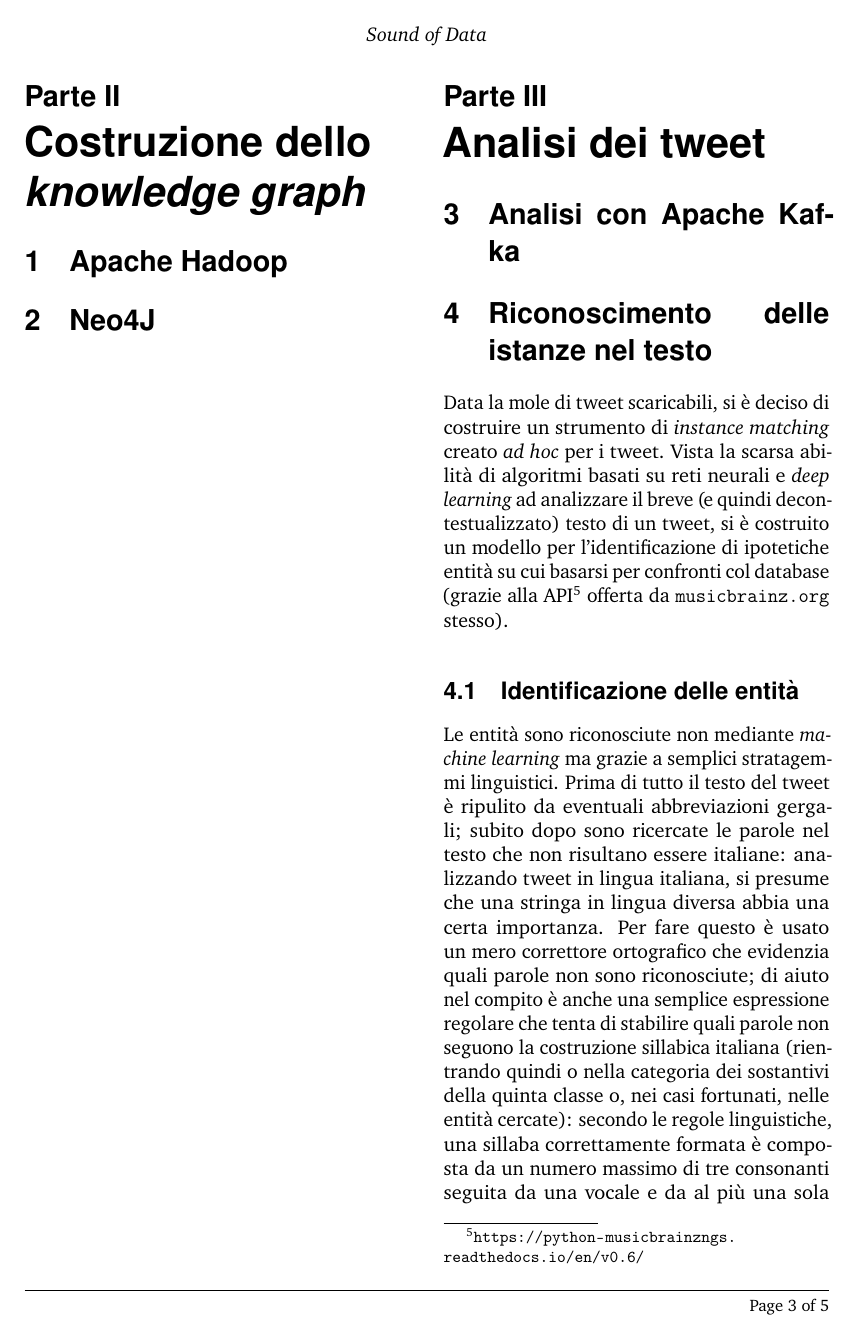
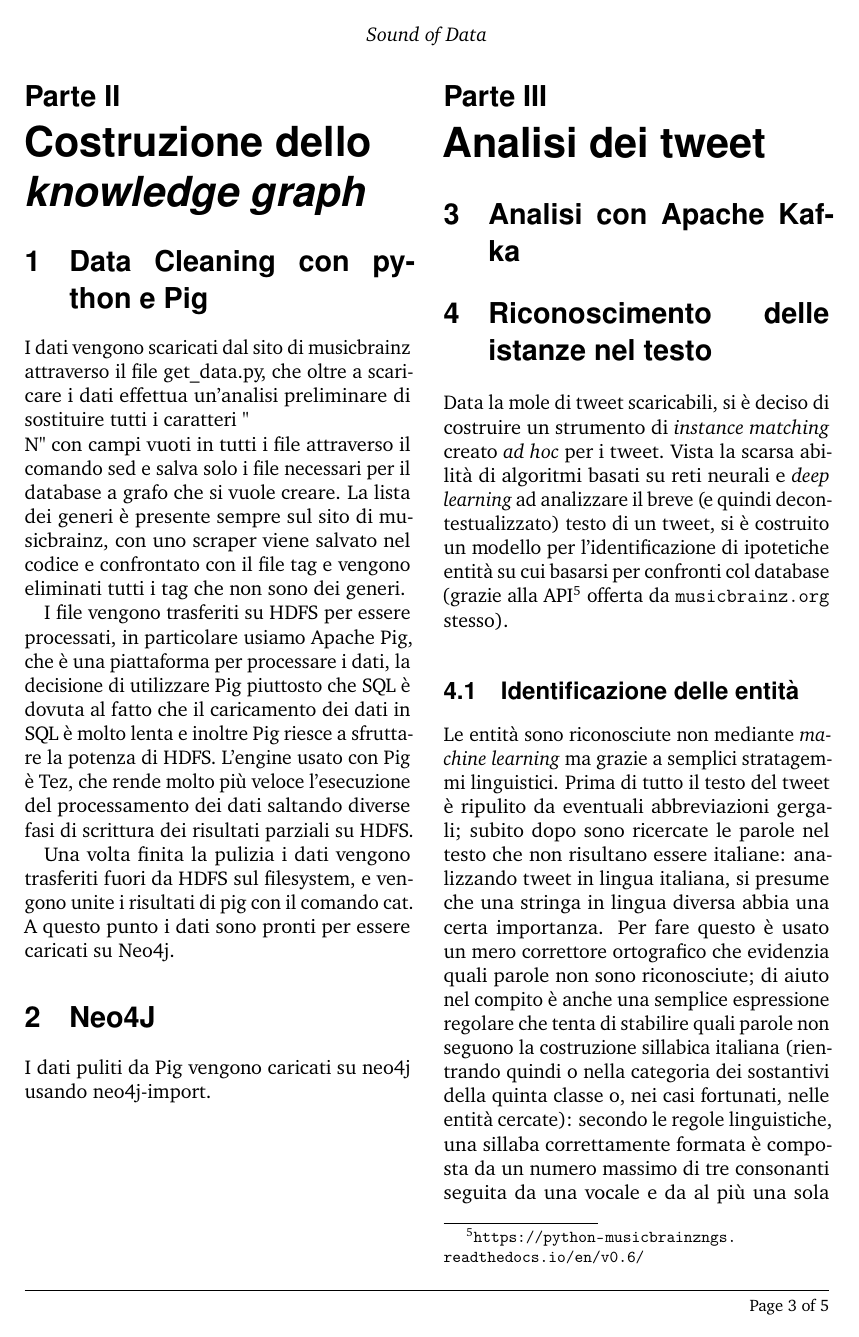
Before and after one commit to pkasela/Sound-of-Data, a LaTeX document (Report/main.tex): page 3 of 5. Compiled offline with pdfLaTeX.

Commit message:
scritto qualcosa su Pig ecc.

```diff
--- a/Report/main.tex
+++ b/Report/main.tex
@@ -79,10 +79,43 @@ Costruita quindi la base di conoscenza su cui operare, si sono raccolti \textit{
 \newpage
 \part{Costruzione dello \textit{knowledge graph}}
 
-\section{Apache Hadoop}
+\section{Data Cleaning con python e Pig}
+I dati vengono scaricati dal sito di musicbrainz attraverso il file get\_data.py, che oltre a scaricare i dati effettua un'analisi preliminare di sostituire tutti i caratteri "\\N" con campi vuoti in tutti i file attraverso il comando sed e salva solo i file necessari per il database a grafo che si vuole creare.
+La lista dei generi è presente sempre sul sito di musicbrainz, con uno scraper viene salvato nel codice e confrontato con il file tag e vengono eliminati tutti i tag che non sono dei generi.
+
+%%%%%%
+%%%%%%%%%%%
+%%%%%%%%%%%%%%%%
+%%%% Ma lo schema iniziale va messo?
+%%%%%%%%%%%%%%%%
+%%%%%%%%%%%
+%%%%%%
+
+I file vengono trasferiti su HDFS per essere processati, in particolare usiamo Apache Pig, che è una piattaforma per processare i dati, la decisione di utilizzare Pig piuttosto che SQL è dovuta al fatto che il caricamento dei dati in SQL è molto lenta e inoltre Pig riesce a sfruttare la potenza di HDFS.
+L'engine usato con Pig è Tez, che rende molto più veloce l'esecuzione del processamento dei dati saltando diverse fasi di scrittura dei risultati parziali su HDFS.
+%%%%%%
+%%%%%%%%%%%
+%%%%%%%%%%%%%%%%
+%%%% Dopo cercare e mettere il funzionamento di Tez
+%%%% Non vorrei scrivere cavolate quindi dopo cerco bene
+%%%%%%%%%%%%%%%%
+%%%%%%%%%%%
+%%%%%%
+
+Una volta finita la pulizia i dati vengono trasferiti fuori da HDFS sul filesystem, e vengono unite i risultati di pig con il comando cat. A questo punto i dati sono pronti per essere caricati su Neo4j.
+
+%%%%%%
+%%%%%%%%%%%
+%%%%%%%%%%%%%%%%
+%%%% Conviene mettere lo schema finale delle tabelle (dopo lo metto)
+%%%%%%%%%%%%%%%%
+%%%%%%%%%%%
+%%%%%%
 
 \section{Neo4J}
 
+I dati puliti da Pig vengono caricati su neo4j usando neo4j-import.
+%cosa altro si deve scrivere hahaha
 
 \hfill
 \newpage
```
Also changed, not shown: Report/main.pdf.
